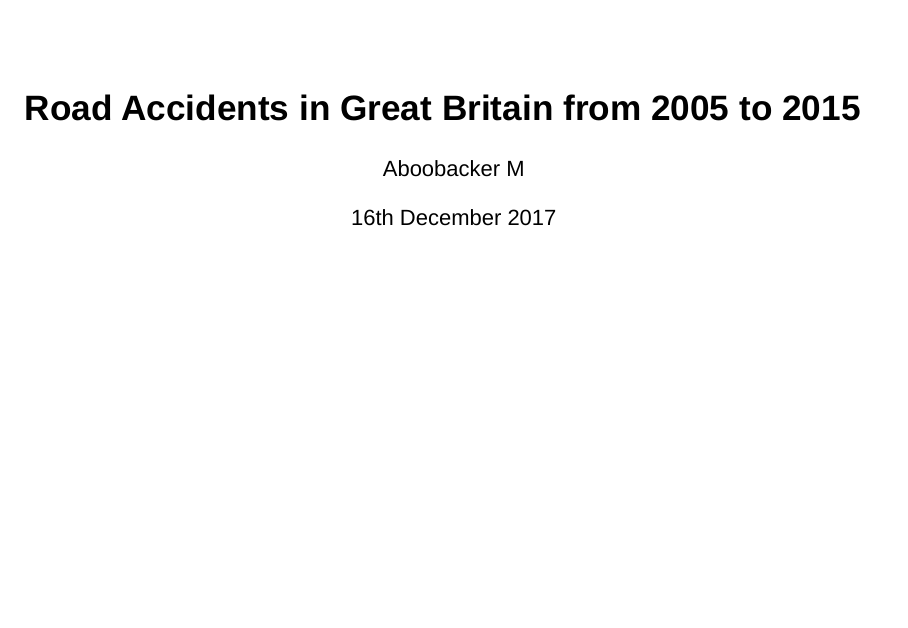
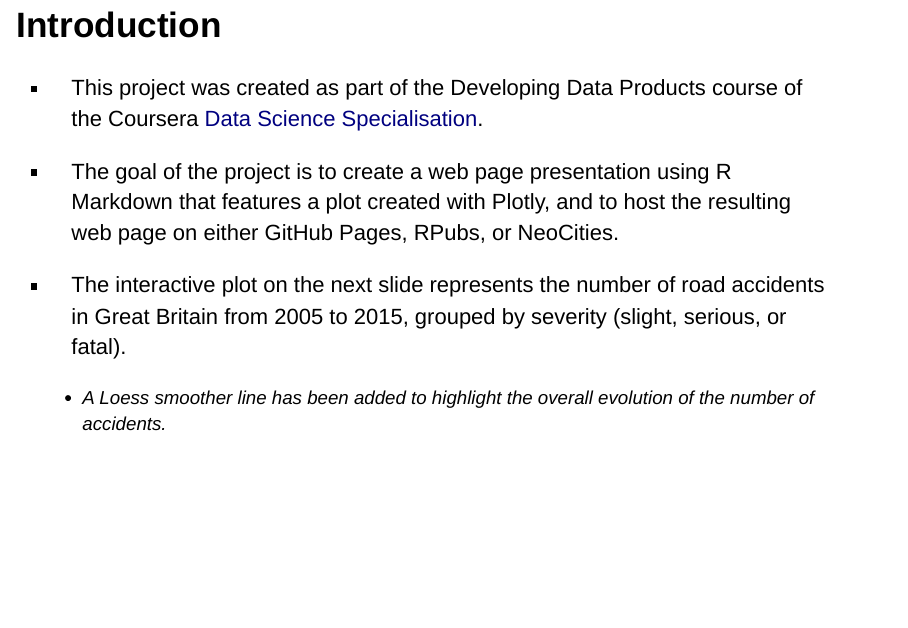
Before and after one commit to AnujAgrawal1986/coursera-ddp-plotly-1, an R Markdown document (road-accidents-gb-2005-2015.Rmd): page 1 of 4 before the commit and page 1 of 3 after it. Rendered offline with R 4.5, knitr and Pandoc, with nearby package versions; the code chunks are not run, so their results and figures are left out; drawn as Slidy slides in place of the format the file asks for.

Commit message:
Update road-accidents-gb-2005-2015.Rmd

```diff
--- a/road-accidents-gb-2005-2015.Rmd
+++ b/road-accidents-gb-2005-2015.Rmd
@@ -1,7 +1,7 @@
 ---
-title: "Road Accidents in Great Britain from 2005 to 2015"
-author: "Aboobacker M"
-date: "16th December 2017"
+---title: "Road Accidents in Great Britain from 2005 to 2015"
+--author: "Aboobacker M"
+--date: "16th December 2017"
 output: ioslides_presentation
 ---
 
```
